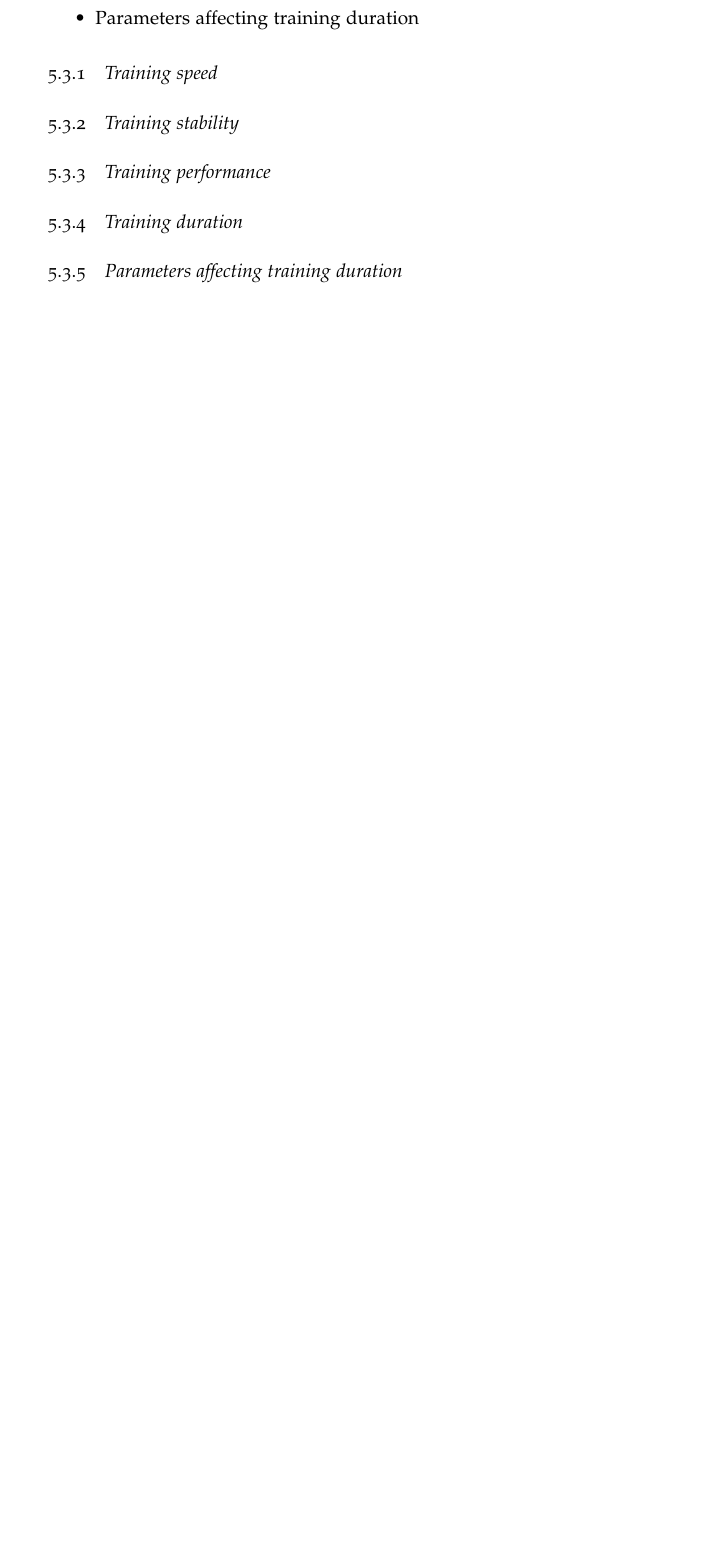
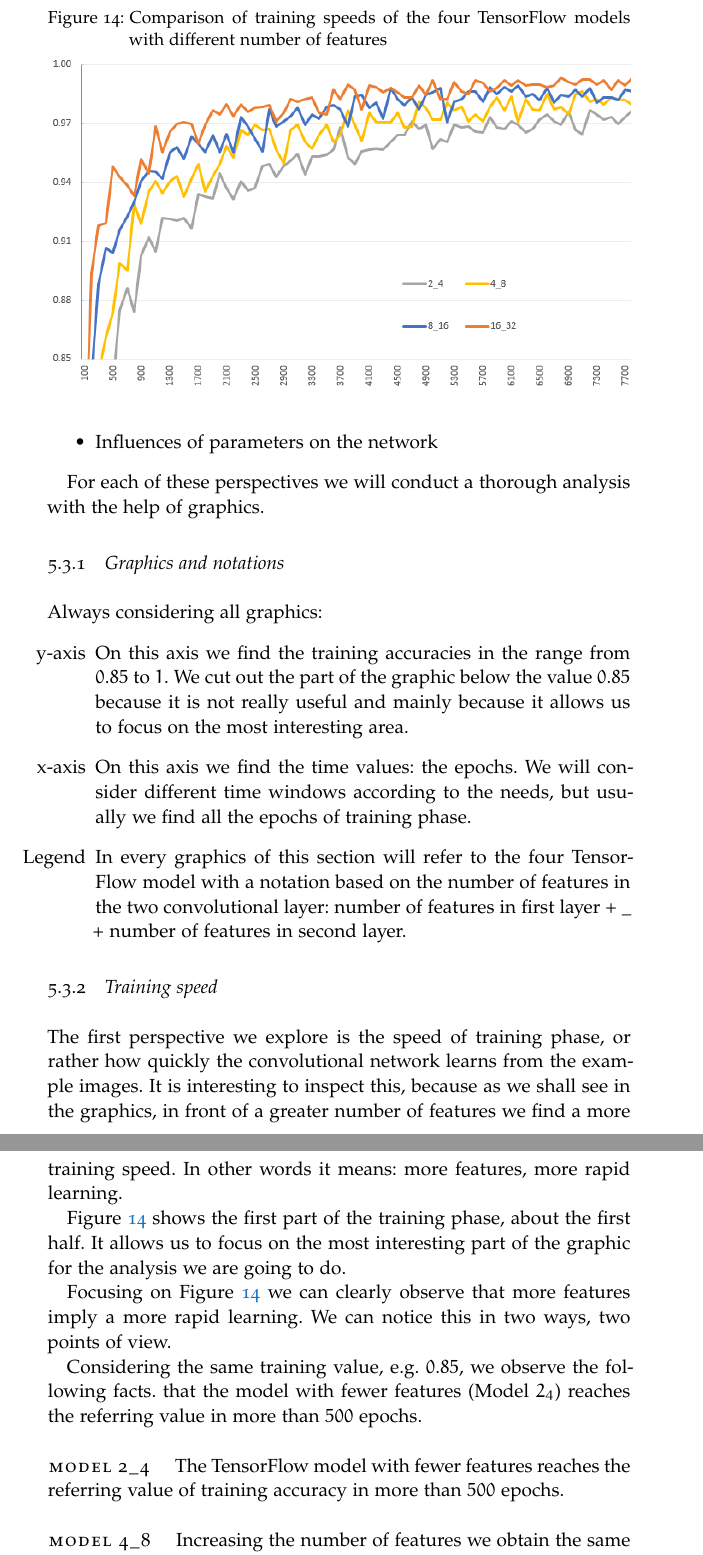
Before and after one commit to Stex93/MNIST_TF_Net, a LaTeX thesis (report/main.tex, which reads report/Chapters/Chapter05.tex, report/main-config.tex): part of page 40 of 41 before the commit and two parts of pages 40 and 41 of 45 after it, the two joined at a grey line, cut at the place of the change, the shorter picture padded with empty space. Compiled offline with pdfLaTeX; a missing font is replaced by an installed copy or a similar font.

Commit message:
Aggiornamento capitoli 4 e 5 e aggiunta immagini

```diff
--- a/report/Chapters/Chapter05.tex
+++ b/report/Chapters/Chapter05.tex
@@ -83,8 +84,41 @@ We will focus mainly on:
 	\item Training stability
 	\item Training performance
 	\item Training duration
-	\item Parameters affecting training duration
+	\item Influences of parameters on the network
+\end{itemize}
+
+For each of these perspectives we will conduct a thorough analysis with the help of graphics.
+
+\subsection{Graphics and notations}
+
+Always considering all graphics:
+\begin{itemize}
+	\item[y-axis] On this axis we find the training accuracies in the range from $0.85$ to $1$. We cut out the part of the graphic below the value $0.85$ because it is not really useful and mainly because it allows us to focus on the most interesting area.
+	\item[x-axis] On this axis we find the time values: the epochs. We will consider different time windows according to the needs, but usually we find all the epochs of training phase.
+	\item[Legend] In every graphics of this section will refer to the four TensorFlow model with a notation based on the number of features in the two convolutional layer: number of features in first layer + \_ + number of features in second layer.
 \end{itemize}
 
 \subsection{Training speed}
 
+\begin{figure}[t]
+	\caption{Comparison of training speeds of the four TensorFlow models with different number of features}
+	\label{fig:training_speed}
+	\centering
+	\includegraphics[width=1\textwidth]{Images/training_speed}
+\end{figure}
+
+The first perspective we explore is the speed of training phase, or rather how quickly the convolutional network learns from the example images. It is interesting to inspect this, because as we shall see in the graphics, in front of a greater number of features we find a more training speed. In other words it means: more features, more rapid learning.
+
+Figure \ref{fig:training_speed} shows the first part of the training phase, about the first half. It allows us to focus on the most interesting part of the graphic for the analysis we are going to do.
+
+Focusing on Figure \ref{fig:training_speed} we can clearly observe that more features imply a more rapid learning. We can notice this in two ways, two points of view.
+
+Considering the same training value, e.g. $0.85$, we observe the following facts. that the model with fewer features (Model $2_4$) reaches the referring value in more than $500$ epochs.
+
+\paragraph{Model 2\_4}
+
+The TensorFlow model with fewer features reaches the referring value of training accuracy in more than $500$ epochs.
+
+\paragraph{Model 4\_8}
+
+Increasing the number of features we obtain the same training accuracy value of $0.85$ in about $350$ epochs.
@@ -95,5 +159,5 @@ We will focus mainly on:
 \subsection{Training duration}
 
-\subsection{Parameters affecting training duration}
+\subsection{Influences of parameters on the network}
 
 \section{Analysis of test accuracy}
--- a/report/main-config.tex
+++ b/report/main-config.tex
@@ -274,3 +274,5 @@
 %\usepackage[default,osfigures]{opensans} % scale=0.95
 %\usepackage[sfdefault]{FiraSans}
 % ****************************************************************************************************
+
+\usepackage{lscape}
```
Also changed, not shown: report/Images/cfr_all.PNG (added), report/Images/training_speed.PNG (added), report/Images/training_stability.png (added), report/Chapters/Chapter05.tex (45 more changed lines).
